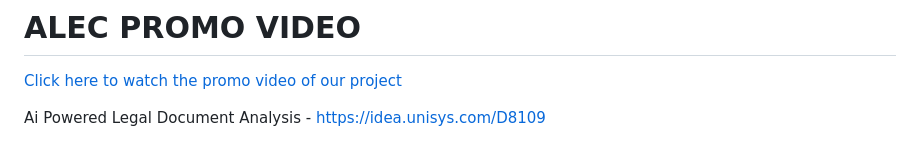
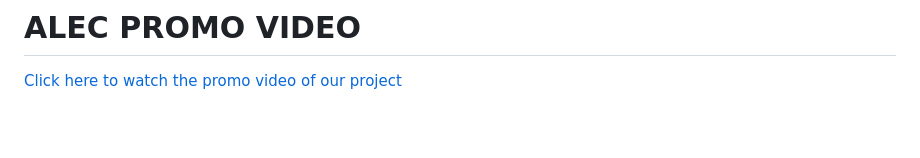
Before and after one commit to Sabari2005/Autonomous-Legel-Entity-for-Contracts, a Markdown page: README.md, the part around the change. GitHub-like rendering; blank space fills up the shorter version.

```diff
--- a/README.md
+++ b/README.md
@@ -182,6 +182,3 @@ When a user uploads a contract for analysis or drafting, the file is securely st
 # ALEC PROMO VIDEO
 
 [Click here to watch the promo video of our project](./assets/alec_promo.mp4)
-
-
-Ai Powered Legal Document Analysis - https://idea.unisys.com/D8109
```
